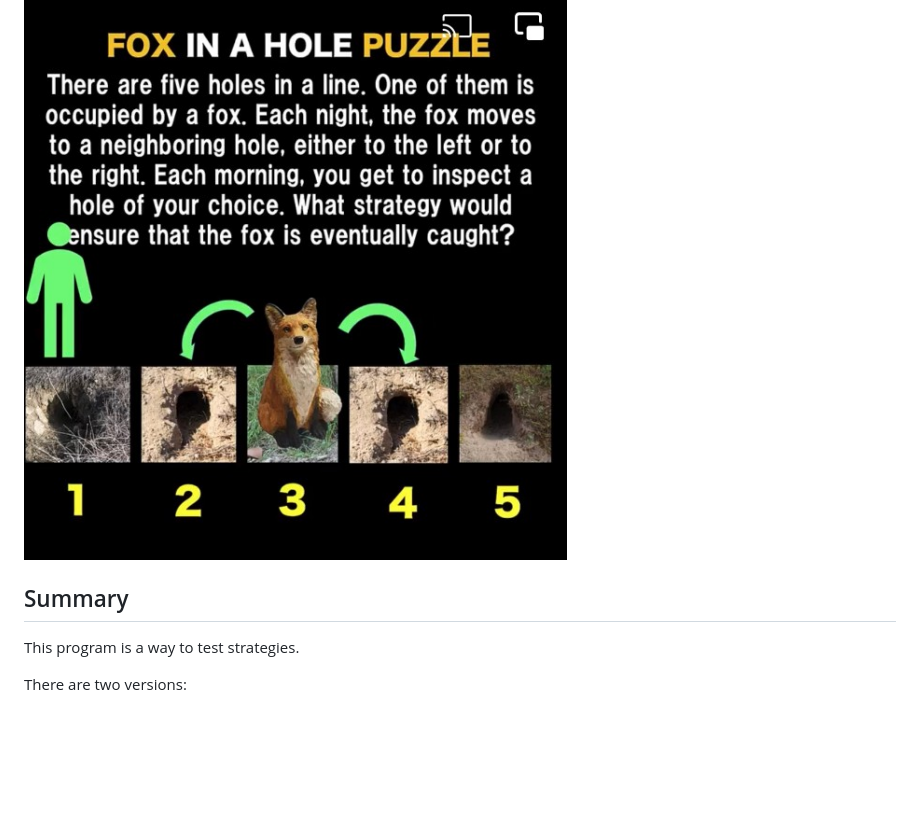
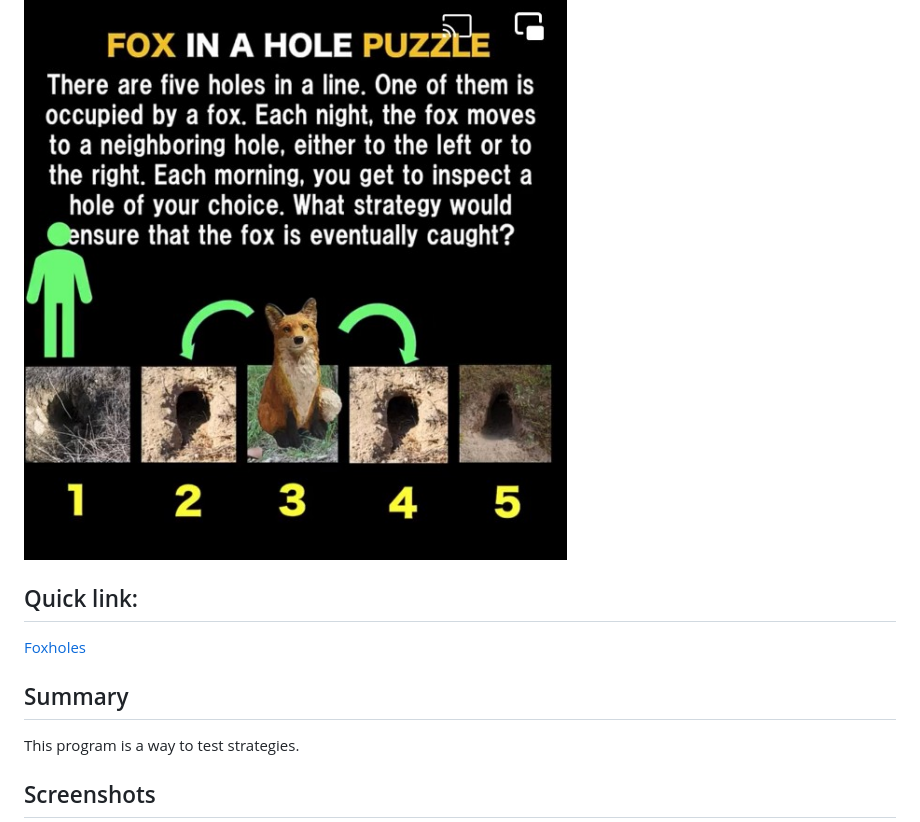
Before and after one commit to alfille/foxholes.github.io, a Markdown page: README.md, the part around the change printed below. Rendered like a GitHub page; blank space fills up the shorter version.

```diff
--- a/README.md
+++ b/README.md
@@ -1,10 +1,13 @@
 # Foxholes
 
 ![Foxhole puzzle](images/foz-puzzle.jpeg)
+
+## Quick link:
+[Foxholes](https://alfille.github.io/foxholes.github.io/)
 
 ## Summary
 
 This program is a way to test strategies.
 
-There are two versions:
+## Screenshots
 
```
Also changed, not shown: other parts of README.md (+13 -2 lines), images/FH.png (added), images/FH7.png (added), images/FHmove.png (added), images/FHstats.png (added), 2 other files.
